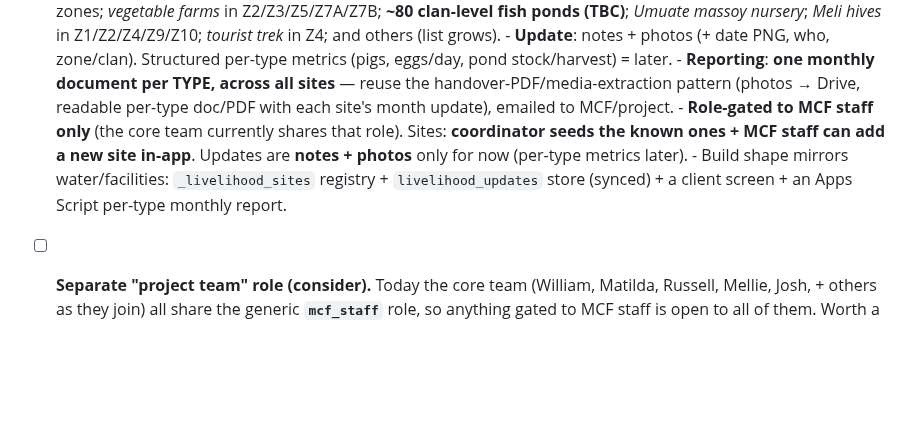
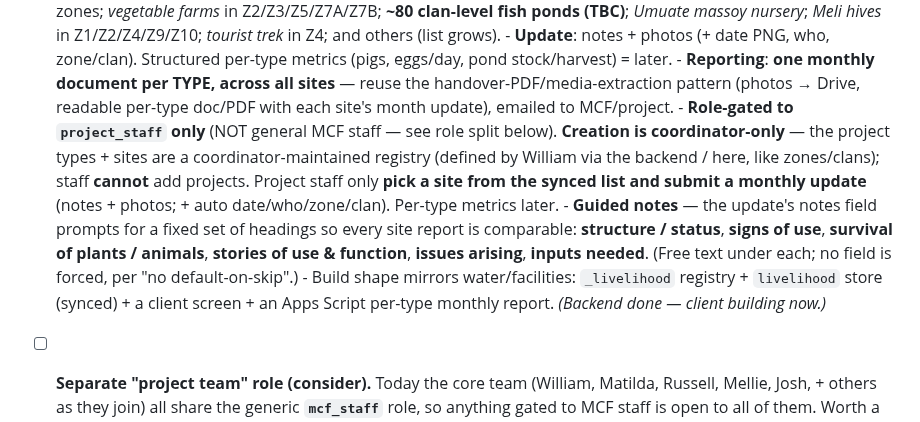
Before and after one commit to wtunsworth-a11y/MCA_App, a Markdown page: docs/TODO.md, the part around the change. Rendered like a GitHub page; blank space fills up the shorter version.

Commit message:
docs: livelihood = project_staff only; guided-notes prompt spec
Co-Authored-By: Claude Opus 4.8 <noreply@anthropic.com>
Claude-Session: https://claude.ai/code/session_013CbsxbqQqY1A3X61ozPPMK

```diff
--- a/docs/TODO.md
+++ b/docs/TODO.md
@@ -77,13 +77,20 @@ merged to `main` (Pages) through **SW v71 / `mca-steward-v71`**.
       - **Reporting**: **one monthly document per TYPE, across all sites** —
         reuse the handover-PDF/media-extraction pattern (photos → Drive, readable
         per-type doc/PDF with each site's month update), emailed to MCF/project.
-      - **Role-gated to MCF staff only** (the core team currently shares that
-        role). Sites: **coordinator seeds the known ones + MCF staff can add a
-        new site in-app**. Updates are **notes + photos** only for now (per-type
-        metrics later).
-      - Build shape mirrors water/facilities: `_livelihood_sites` registry +
-        `livelihood_updates` store (synced) + a client screen + an Apps Script
-        per-type monthly report.
+      - **Role-gated to `project_staff` only** (NOT general MCF staff — see role
+        split below). **Creation is coordinator-only** — the project types + sites
+        are a coordinator-maintained registry (defined by William via the backend
+        / here, like zones/clans); staff **cannot** add projects. Project staff
+        only **pick a site from the synced list and submit a monthly update**
+        (notes + photos; + auto date/who/zone/clan). Per-type metrics later.
+      - **Guided notes** — the update's notes field prompts for a fixed set of
+        headings so every site report is comparable: **structure / status**,
+        **signs of use**, **survival of plants / animals**, **stories of use &
+        function**, **issues arising**, **inputs needed**. (Free text under each;
+        no field is forced, per "no default-on-skip".)
+      - Build shape mirrors water/facilities: `_livelihood` registry +
+        `livelihood` store (synced) + a client screen + an Apps Script
+        per-type monthly report. *(Backend done — client building now.)*
 
 - [ ] **Separate "project team" role (consider).** Today the core team (William,
       Matilda, Russell, Mellie, Josh, + others as they join) all share the
```
